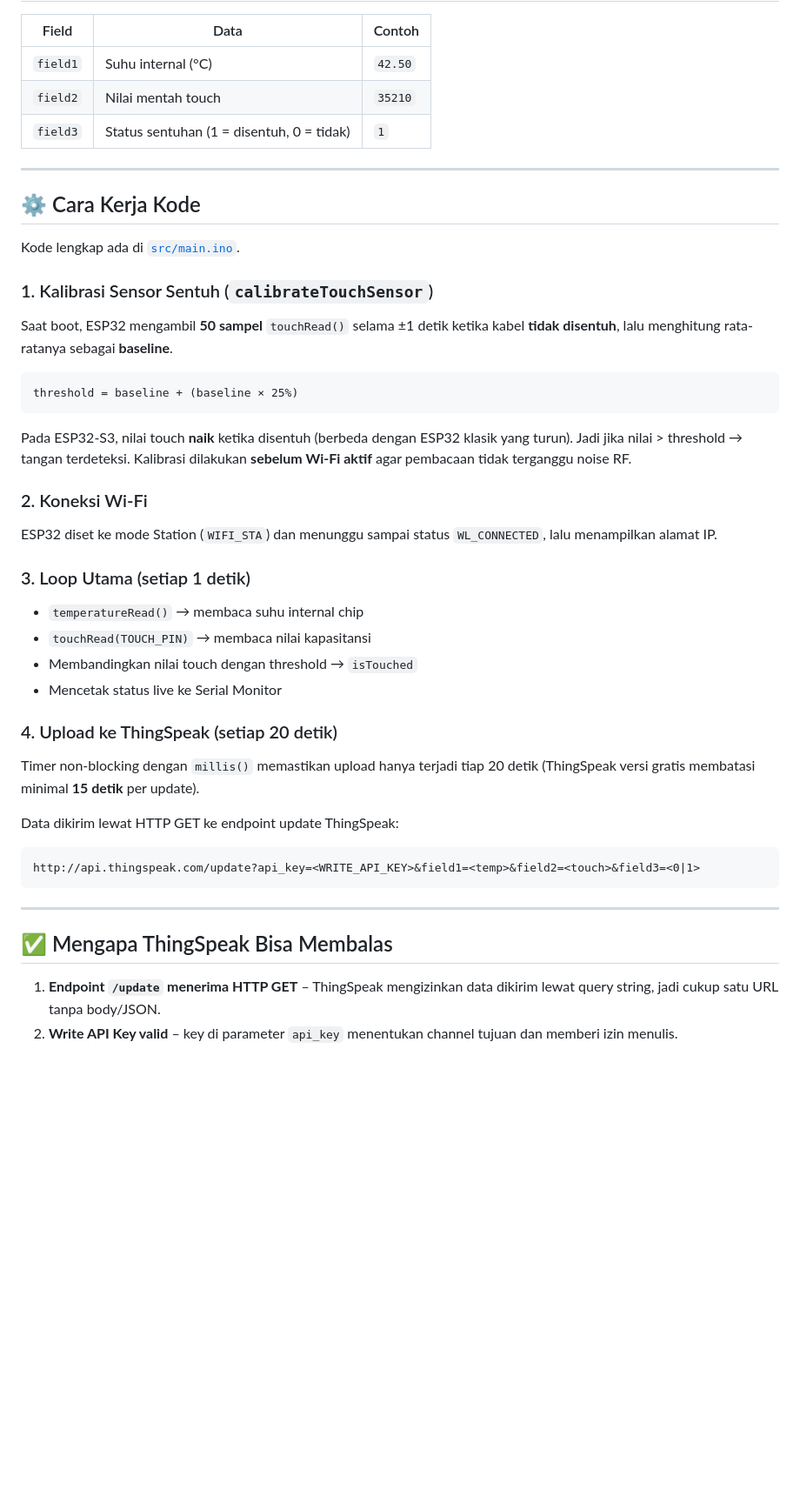
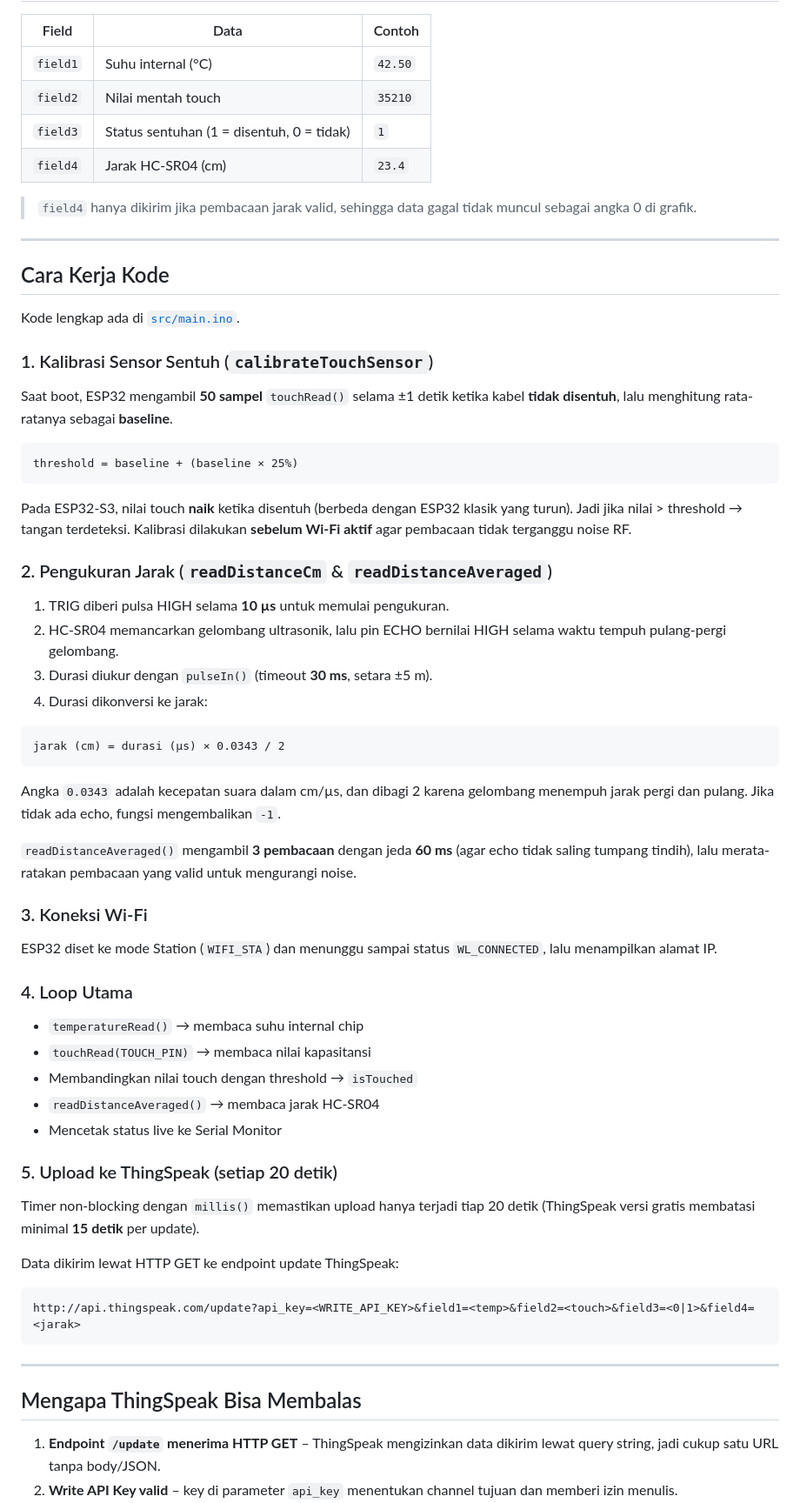
Before and after one commit to DarrenCasper/Project-Desiot-Thingspeak, a Markdown page: readme.md, the part around one of its changes. Shown at 87% size. Rendered like a GitHub page; blank space fills up the shorter version.

````diff
--- a/readme.md
+++ b/readme.md
@@ -42,10 +71,13 @@ Proyek IoT sederhana yang membaca **suhu internal chip ESP32-S3** dan **sensor s
 | `field1` | Suhu internal (°C) | `42.50` |
 | `field2` | Nilai mentah touch | `35210` |
 | `field3` | Status sentuhan (1 = disentuh, 0 = tidak) | `1` |
+| `field4` | Jarak HC-SR04 (cm) | `23.4` |
+
+> `field4` hanya dikirim jika pembacaan jarak valid, sehingga data gagal tidak muncul sebagai angka 0 di grafik.
 
 ---
 
-## ⚙️ Cara Kerja Kode
+## Cara Kerja Kode
 
 Kode lengkap ada di [`src/main.ino`](src/main.ino).
 
@@ -58,27 +90,42 @@ threshold = baseline + (baseline × 25%)
 
 Pada ESP32-S3, nilai touch **naik** ketika disentuh (berbeda dengan ESP32 klasik yang turun). Jadi jika nilai > threshold → tangan terdeteksi. Kalibrasi dilakukan **sebelum Wi-Fi aktif** agar pembacaan tidak terganggu noise RF.
 
-### 2. Koneksi Wi-Fi
+### 2. Pengukuran Jarak (`readDistanceCm` & `readDistanceAveraged`)
+1. TRIG diberi pulsa HIGH selama **10 µs** untuk memulai pengukuran.
+2. HC-SR04 memancarkan gelombang ultrasonik, lalu pin ECHO bernilai HIGH selama waktu tempuh pulang-pergi gelombang.
+3. Durasi diukur dengan `pulseIn()` (timeout **30 ms**, setara ±5 m).
+4. Durasi dikonversi ke jarak:
+
+```
+jarak (cm) = durasi (µs) × 0.0343 / 2
+```
+
+Angka `0.0343` adalah kecepatan suara dalam cm/µs, dan dibagi 2 karena gelombang menempuh jarak pergi dan pulang. Jika tidak ada echo, fungsi mengembalikan `-1`.
+
+`readDistanceAveraged()` mengambil **3 pembacaan** dengan jeda **60 ms** (agar echo tidak saling tumpang tindih), lalu merata-ratakan pembacaan yang valid untuk mengurangi noise.
+
+### 3. Koneksi Wi-Fi
 ESP32 diset ke mode Station (`WIFI_STA`) dan menunggu sampai status `WL_CONNECTED`, lalu menampilkan alamat IP.
 
-### 3. Loop Utama (setiap 1 detik)
+### 4. Loop Utama
 - `temperatureRead()` → membaca suhu internal chip
 - `touchRead(TOUCH_PIN)` → membaca nilai kapasitansi
 - Membandingkan nilai touch dengan threshold → `isTouched`
+- `readDistanceAveraged()` → membaca jarak HC-SR04
 - Mencetak status live ke Serial Monitor
 
-### 4. Upload ke ThingSpeak (setiap 20 detik)
+### 5. Upload ke ThingSpeak (setiap 20 detik)
 Timer non-blocking dengan `millis()` memastikan upload hanya terjadi tiap 20 detik (ThingSpeak versi gratis membatasi minimal **15 detik** per update).
 
 Data dikirim lewat HTTP GET ke endpoint update ThingSpeak:
 
 ```
-http://api.thingspeak.com/update?api_key=<WRITE_API_KEY>&field1=<temp>&field2=<touch>&field3=<0|1>
+http://api.thingspeak.com/update?api_key=<WRITE_API_KEY>&field1=<temp>&field2=<touch>&field3=<0|1>&field4=<jarak>
 ```
 
 ---
 
-## ✅ Mengapa ThingSpeak Bisa Membalas
+## Mengapa ThingSpeak Bisa Membalas
 
 1. **Endpoint `/update` menerima HTTP GET** – ThingSpeak mengizinkan data dikirim lewat query string, jadi cukup satu URL tanpa body/JSON.
 2. **Write API Key valid** – key di parameter `api_key` menentukan channel tujuan dan memberi izin menulis.
````
Also changed, not shown: other parts of readme.md (+60 -24 lines), img/live-reading.png (deleted), img/live_reading.png (added), img/thingspeak.png, 2 other files.
